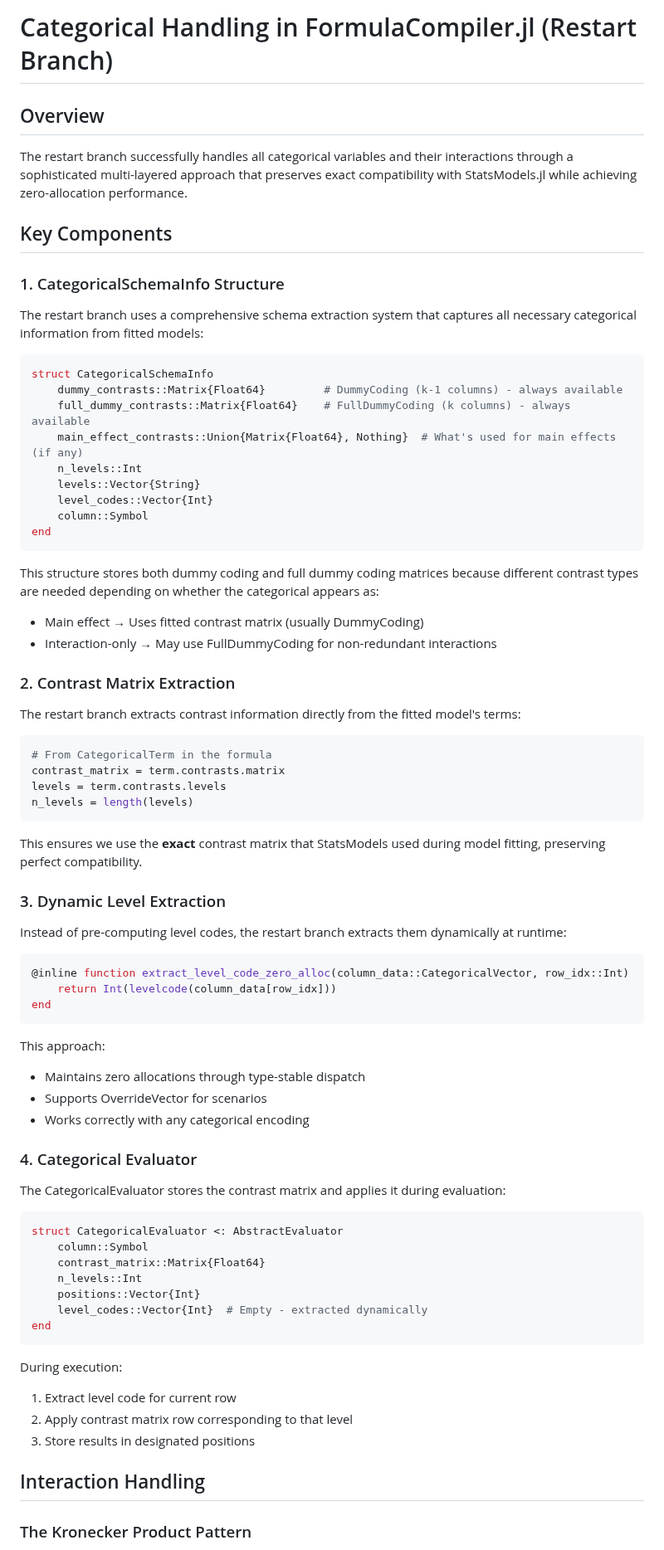
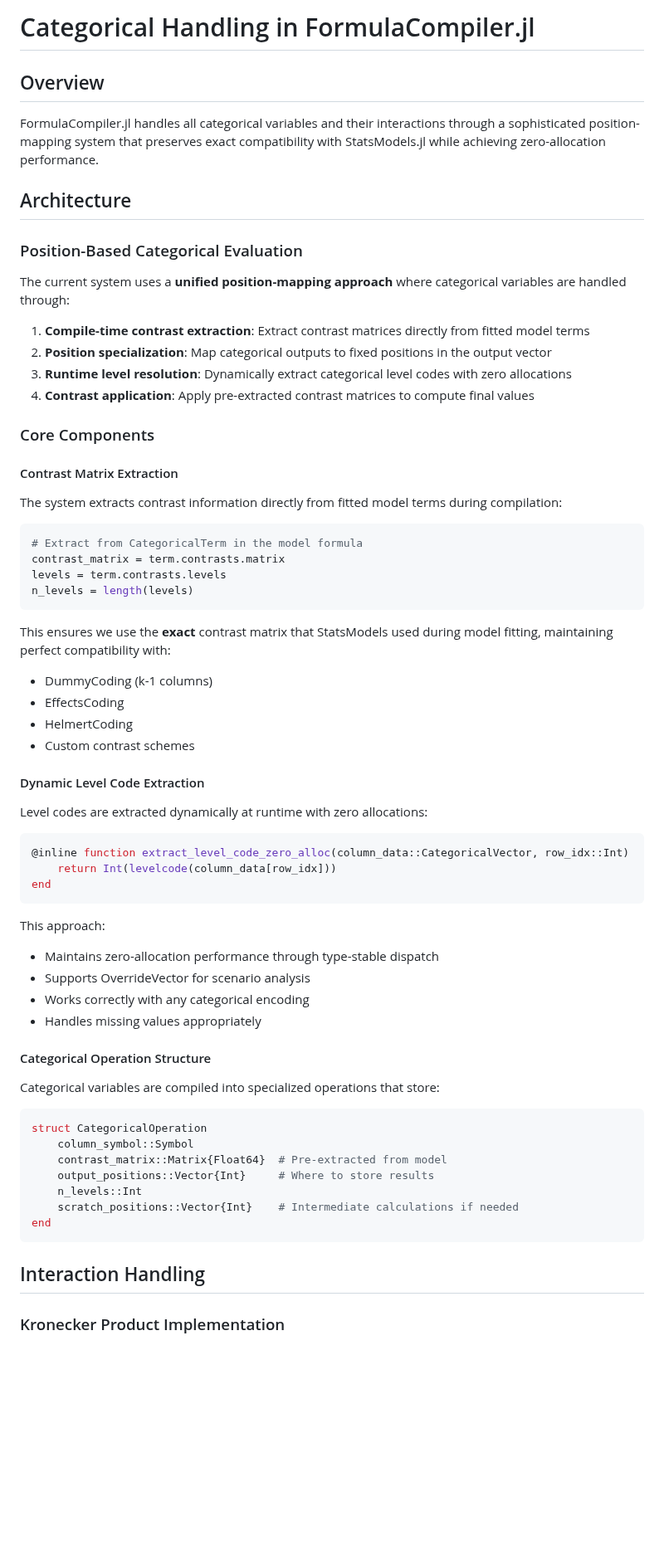
Before and after one commit to emfeltham/FormulaCompiler.jl, a Markdown page: categorical_handling.md, the part around one of its changes. Shown at 83% size. Drawn GitHub-style; blank space fills up the shorter version.

````diff
--- a/categorical_handling.md
+++ b/categorical_handling.md
@@ -1,47 +1,42 @@
-# Categorical Handling in FormulaCompiler.jl (Restart Branch)
+# Categorical Handling in FormulaCompiler.jl
 
 ## Overview
 
-The restart branch successfully handles all categorical variables and their interactions through a sophisticated multi-layered approach that preserves exact compatibility with StatsModels.jl while achieving zero-allocation performance.
+FormulaCompiler.jl handles all categorical variables and their interactions through a sophisticated position-mapping system that preserves exact compatibility with StatsModels.jl while achieving zero-allocation performance.
 
-## Key Components
+## Architecture
 
-### 1. CategoricalSchemaInfo Structure
+### Position-Based Categorical Evaluation
 
-The restart branch uses a comprehensive schema extraction system that captures all necessary categorical information from fitted models:
+The current system uses a **unified position-mapping approach** where categorical variables are handled through:
+
+1. **Compile-time contrast extraction**: Extract contrast matrices directly from fitted model terms
+2. **Position specialization**: Map categorical outputs to fixed positions in the output vector
+3. **Runtime level resolution**: Dynamically extract categorical level codes with zero allocations
+4. **Contrast application**: Apply pre-extracted contrast matrices to compute final values
+
+### Core Components
+
+#### Contrast Matrix Extraction
+
+The system extracts contrast information directly from fitted model terms during compilation:
 
 ```julia
-struct CategoricalSchemaInfo
-    dummy_contrasts::Matrix{Float64}         # DummyCoding (k-1 columns) - always available
-    full_dummy_contrasts::Matrix{Float64}    # FullDummyCoding (k columns) - always available
-    main_effect_contrasts::Union{Matrix{Float64}, Nothing}  # What's used for main effects (if any)
-    n_levels::Int
-    levels::Vector{String}
-    level_codes::Vector{Int}
-    column::Symbol
-end
-```
-
-This structure stores both dummy coding and full dummy coding matrices because different contrast types are needed depending on whether the categorical appears as:
-- Main effect → Uses fitted contrast matrix (usually DummyCoding)
-- Interaction-only → May use FullDummyCoding for non-redundant interactions
-
-### 2. Contrast Matrix Extraction
-
-The restart branch extracts contrast information directly from the fitted model's terms:
-
-```julia
-# From CategoricalTerm in the formula
+# Extract from CategoricalTerm in the model formula
 contrast_matrix = term.contrasts.matrix
 levels = term.contrasts.levels
 n_levels = length(levels)
 ```
 
-This ensures we use the **exact** contrast matrix that StatsModels used during model fitting, preserving perfect compatibility.
+This ensures we use the **exact** contrast matrix that StatsModels used during model fitting, maintaining perfect compatibility with:
+- DummyCoding (k-1 columns)
+- EffectsCoding
+- HelmertCoding
+- Custom contrast schemes
 
-### 3. Dynamic Level Extraction
+#### Dynamic Level Code Extraction
 
-Instead of pre-computing level codes, the restart branch extracts them dynamically at runtime:
+Level codes are extracted dynamically at runtime with zero allocations:
 
 ```julia
 @inline function extract_level_code_zero_alloc(column_data::CategoricalVector, row_idx::Int)
@@ -50,30 +45,26 @@ end
 ```
 
 This approach:
-- Maintains zero allocations through type-stable dispatch
-- Supports OverrideVector for scenarios
+- Maintains zero-allocation performance through type-stable dispatch
+- Supports OverrideVector for scenario analysis
 - Works correctly with any categorical encoding
+- Handles missing values appropriately
 
-### 4. Categorical Evaluator
+#### Categorical Operation Structure
 
-The CategoricalEvaluator stores the contrast matrix and applies it during evaluation:
+Categorical variables are compiled into specialized operations that store:
 
 ```julia
-struct CategoricalEvaluator <: AbstractEvaluator
-    column::Symbol
-    contrast_matrix::Matrix{Float64}
+struct CategoricalOperation
+    column_symbol::Symbol
+    contrast_matrix::Matrix{Float64}  # Pre-extracted from model
+    output_positions::Vector{Int}     # Where to store results
     n_levels::Int
-    positions::Vector{Int}
-    level_codes::Vector{Int}  # Empty - extracted dynamically
+    scratch_positions::Vector{Int}    # Intermediate calculations if needed
 end
 ```
 
-During execution:
-1. Extract level code for current row
-2. Apply contrast matrix row corresponding to that level
-3. Store results in designated positions
-
 ## Interaction Handling
 
-### The Kronecker Product Pattern
+### Kronecker Product Implementation
 
````
Also changed, not shown: other parts of categorical_handling.md (+144 -105 lines).
